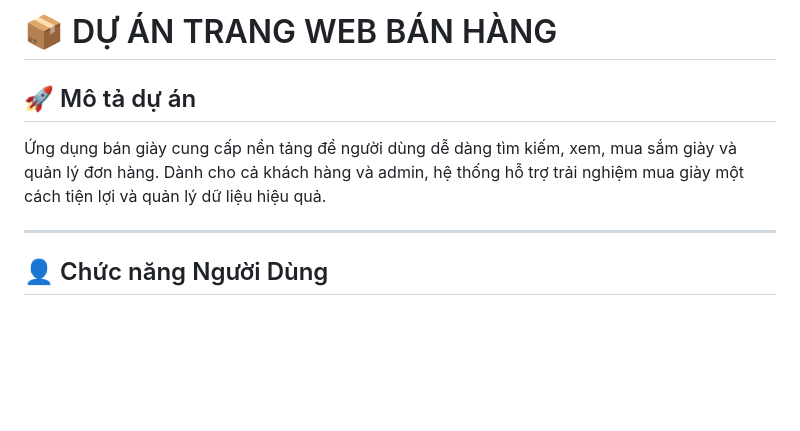
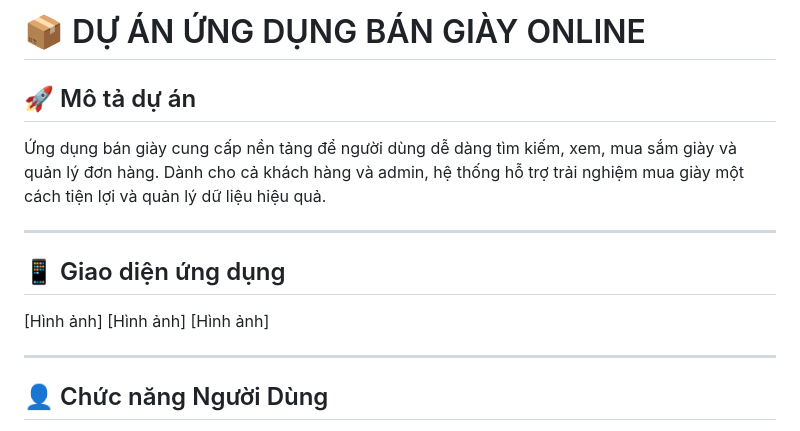
Before and after one commit to Duy-Pon7/LTDD_NHOM07, a Markdown page: README.md, the part around the change. GitHub-like rendering; blank space fills up the shorter version.

```diff
--- a/README.md
+++ b/README.md
@@ -1,8 +1,15 @@
-# 📦 DỰ ÁN TRANG WEB BÁN HÀNG
+# 📦 DỰ ÁN ỨNG DỤNG BÁN GIÀY ONLINE
 
 ## 🚀 Mô tả dự án
 
 Ứng dụng bán giày cung cấp nền tảng để người dùng dễ dàng tìm kiếm, xem, mua sắm giày và quản lý đơn hàng. Dành cho cả khách hàng và admin, hệ thống hỗ trợ trải nghiệm mua giày một cách tiện lợi và quản lý dữ liệu hiệu quả.
+
+---
+
+## 📱 Giao diện ứng dụng
+[Hình ảnh]
+[Hình ảnh]
+[Hình ảnh]
 
 ---
 
```
